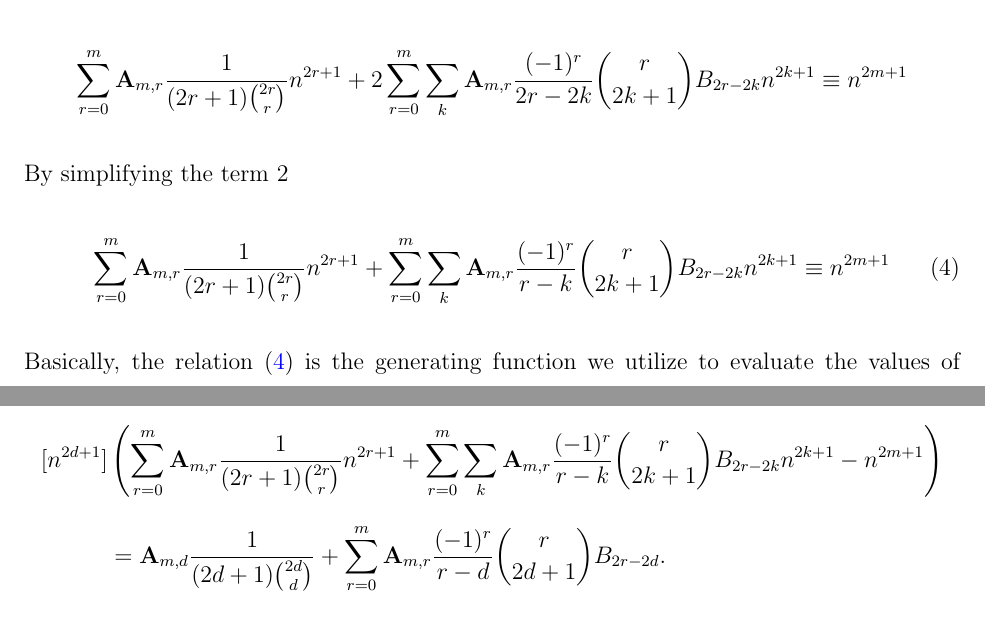
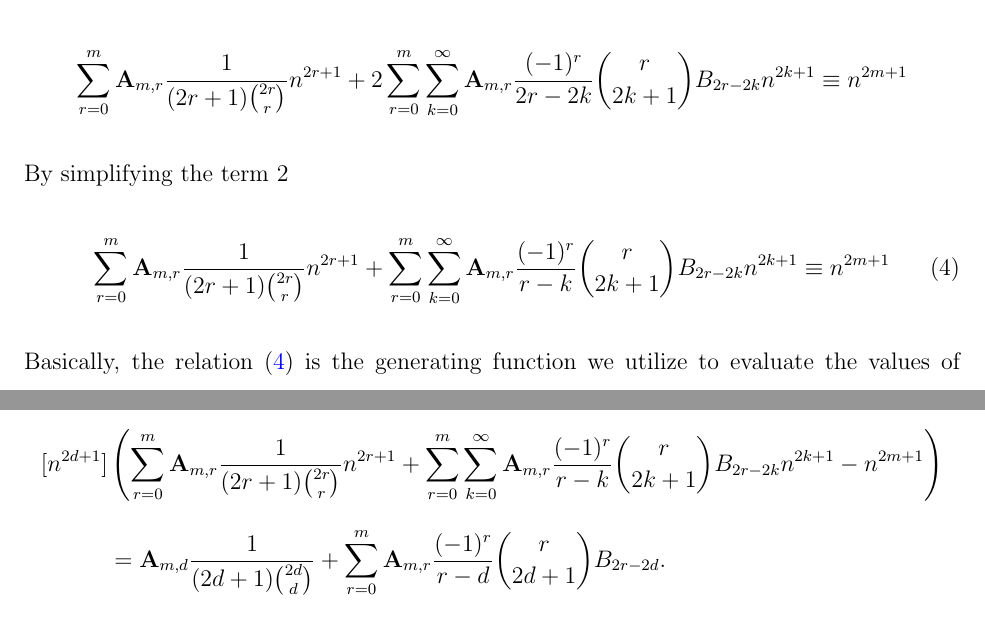
Before and after one commit to kolosovpetro/DiscussionOnCoefficientsOfOddPolynomialIdentity, a LaTeX paper (src/DiscussionOnCoefficientsOfOddPolynomialIdentity.tex, which reads src/sections/02_introduction.tex): two parts of pages 5 and 6 of 11, joined at a grey line, cut so that both start at the same text. Compiled offline with pdfLaTeX.

Commit message:
fix summation bounds

```diff
--- a/src/sections/02_introduction.tex
+++ b/src/sections/02_introduction.tex
@@ -107,12 +107,12 @@ we obtain the following relation for polynomials in $n$
 \end{equation*}
 Replacing odd $\ell$ by $\ell = 2k+1$ we get
 \begin{align*}
-    \sum_{r=0}^{m} \coeffA{m}{r} \frac{1}{(2r+1) \binom{2r}{r}} n^{2r+1} + 2 \sum_{r=0}^{m} \sum_{k} \coeffA{m}{r} \frac{(-1)^r}{2r-2k} \binom{r}{2k+1} \bernoulli{2r-2k} n^{2k+1}  \equiv n^{2m+1}
+    \sum_{r=0}^{m} \coeffA{m}{r} \frac{1}{(2r+1) \binom{2r}{r}} n^{2r+1} + 2 \sum_{r=0}^{m} \sum_{k=0}^{\infty} \coeffA{m}{r} \frac{(-1)^r}{2r-2k} \binom{r}{2k+1} \bernoulli{2r-2k} n^{2k+1}  \equiv n^{2m+1}
 \end{align*}
 By simplifying the term $2$
 \begin{align}
     \label{eq:main_relation}
-    \sum_{r=0}^{m} \coeffA{m}{r} \frac{1}{(2r+1) \binom{2r}{r}} n^{2r+1} + \sum_{r=0}^{m} \sum_{k} \coeffA{m}{r} \frac{(-1)^r}{r-k} \binom{r}{2k+1} \bernoulli{2r-2k} n^{2k+1}  \equiv n^{2m+1}
+    \sum_{r=0}^{m} \coeffA{m}{r} \frac{1}{(2r+1) \binom{2r}{r}} n^{2r+1} + \sum_{r=0}^{m} \sum_{k=0}^{\infty} \coeffA{m}{r} \frac{(-1)^r}{r-k} \binom{r}{2k+1} \bernoulli{2r-2k} n^{2k+1}  \equiv n^{2m+1}
 \end{align}
 Basically, the relation~\eqref{eq:main_relation} is the generating function we utilize to
 evaluate the values of $\coeffA{m}{0}, \coeffA{m}{1}, \ldots, \coeffA{m}{m}$.
@@ -153,7 +153,7 @@ Thus,
 
 Taking the coefficient of $n^{2d+1}$ for an integer $d$ in the range $\frac{m}{2} \leq d \leq m-1$ in~\eqref{eq:main_relation} gives
 \begin{align*}
-    [n^{2d+1}] &\left( \sum_{r=0}^{m} \coeffA{m}{r} \frac{1}{(2r+1) \binom{2r}{r}} n^{2r+1} + \sum_{r=0}^{m} \sum_{k} \coeffA{m}{r} \frac{(-1)^r}{r-k} \binom{r}{2k+1} \bernoulli{2r-2k} n^{2k+1} - n^{2m+1} \right) \\
+    [n^{2d+1}] &\left( \sum_{r=0}^{m} \coeffA{m}{r} \frac{1}{(2r+1) \binom{2r}{r}} n^{2r+1} + \sum_{r=0}^{m} \sum_{k=0}^{\infty} \coeffA{m}{r} \frac{(-1)^r}{r-k} \binom{r}{2k+1} \bernoulli{2r-2k} n^{2k+1} - n^{2m+1} \right) \\
     &= \coeffA{m}{d} \frac{1}{(2d+1) \binom{2d}{d}} + \sum_{r=0}^m \coeffA{m}{r} \frac{(-1)^r}{r-d} \binom{r}{2d+1} \bernoulli{2r-2d}.
 \end{align*}
 For every $\frac{m}{2} \leq d$, the binomial coefficient $\binom{r}{2d+1}$ vanishes, because for all $r \leq m$
```
Also changed, not shown: CHANGELOG.md, out/DiscussionOnCoefficientsOfOddPolynomialIdentity.pdf.
